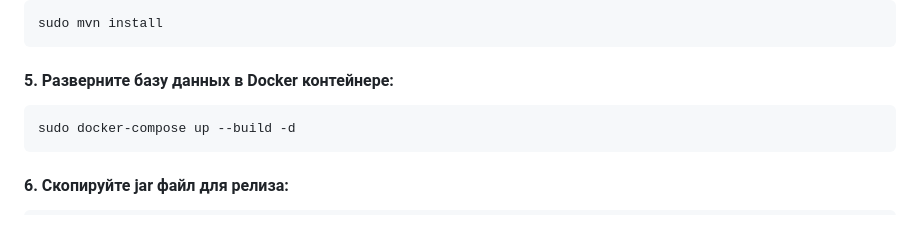
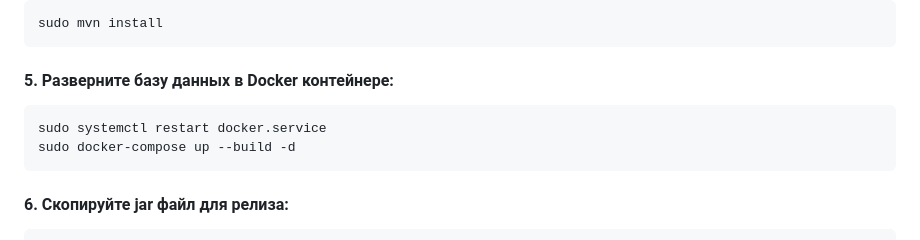
Before and after one commit to Tomas-vinni/adm-exam, a Markdown page: README.md, the part around the change. Drawn GitHub-style.

````diff
--- a/README.md
+++ b/README.md
@@ -57,6 +57,7 @@ sudo mvn install
 ```
 #### 5. Разверните базу данных в Docker контейнере:
 ```
+sudo systemctl restart docker.service
 sudo docker-compose up --build -d
 ```
 #### 6. Скопируйте jar файл для релиза:
````
